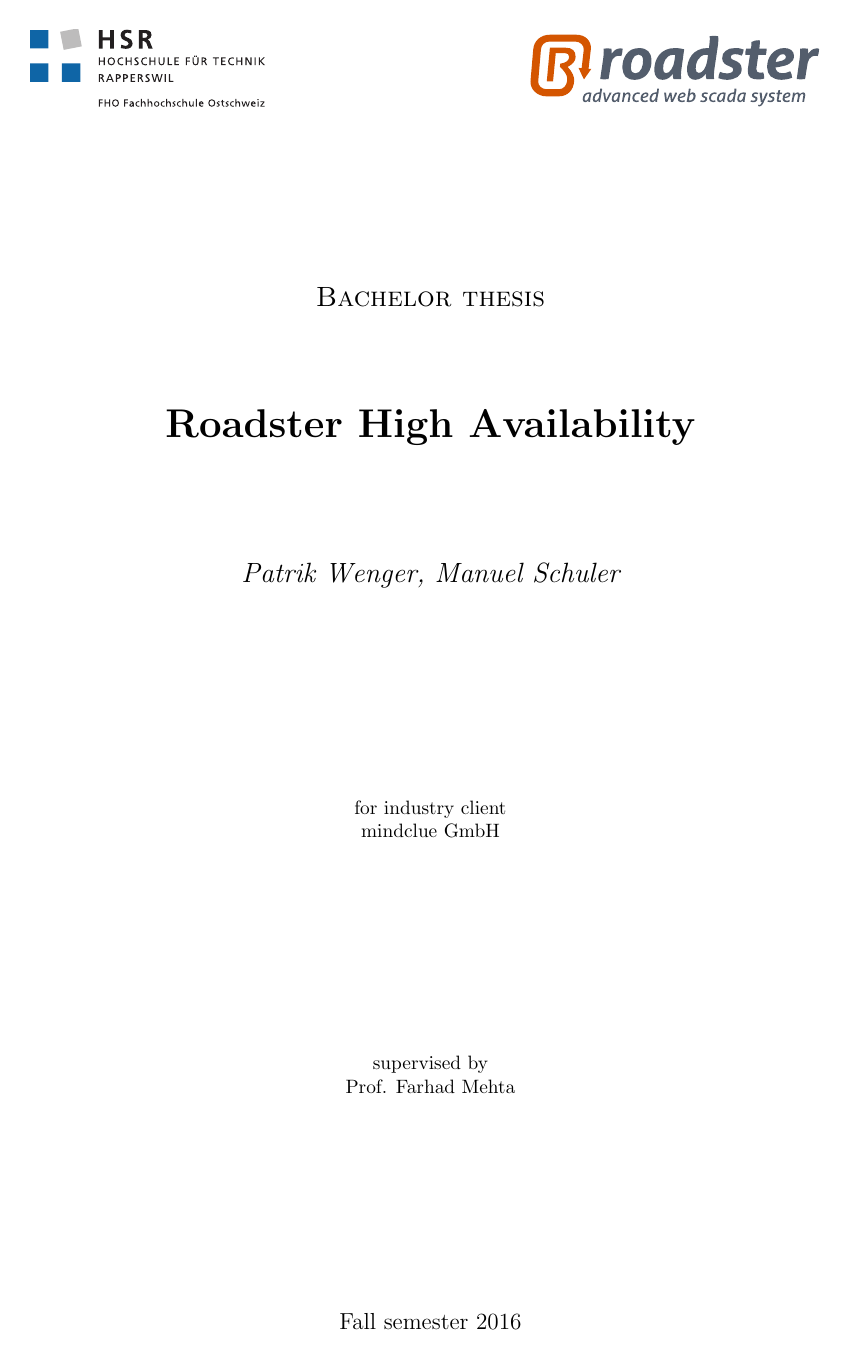
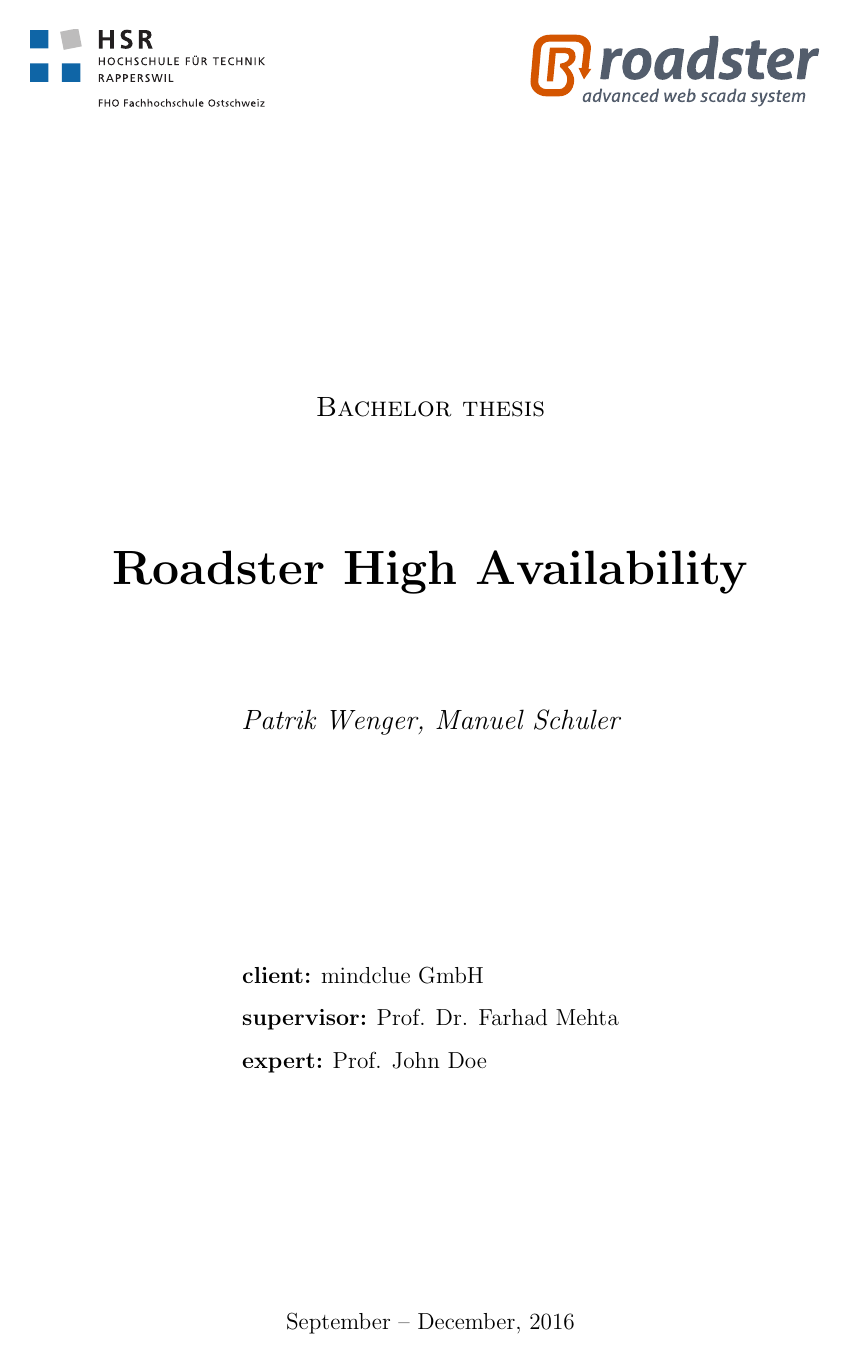
Before and after one commit to paddor/ba_doc, a LaTeX thesis (main.tex): page 1 of 54. Compiled offline with pdfLaTeX.

Commit message:
new title page look

```diff
--- a/main.tex
+++ b/main.tex
@@ -64,24 +64,26 @@
 \begin{raggedleft}\includegraphics[trim=10 10 10 10, clip=true, width=0.3\textwidth]{img/hsr_logo.pdf}\end{raggedleft}
 \begin{raggedright}\hfill\includegraphics[trim=14.8cm 27cm 1cm 1.4cm, clip=true, width=0.38\textwidth]{img/roadster_factsheet.pdf}\end{raggedright}
 
-\par\vspace{30mm}
-{\scshape\Large Bachelor thesis\par}
-\vspace{1.5cm}
-{\huge\bfseries Roadster High Availability\par}
+\vspace{50mm}
+{\scshape\Large Bachelor thesis\\}
 \vspace{2cm}
-{\Large\itshape Patrik Wenger, Manuel Schuler\par}
+{\Huge\bfseries Roadster High Availability\\}
+\vspace{2cm}
+{\Large\itshape Patrik Wenger, Manuel Schuler\\}
 \vfill
-for industry client\par
-mindclue GmbH
+\begin{center}
+\begin{varwidth}{\textwidth}
+\begin{description}
+	\large
+	\item [client:] mindclue GmbH
+	\item [supervisor:] Prof. Dr. Farhad Mehta
+	\item [expert:] Prof. John Doe % FIXME
+\end{description}
+\end{varwidth}
+\end{center}
 \vfill
-supervised by\par
-Prof. Farhad Mehta
-
-% TODO: add name of proof reader
-\vfill
-
 % Bottom of the page
-{\large Fall semester 2016\par}
+{\large September -- December, 2016\\}
 \end{titlepage}
 
 %-----------------------------------------------------------------------------
```
